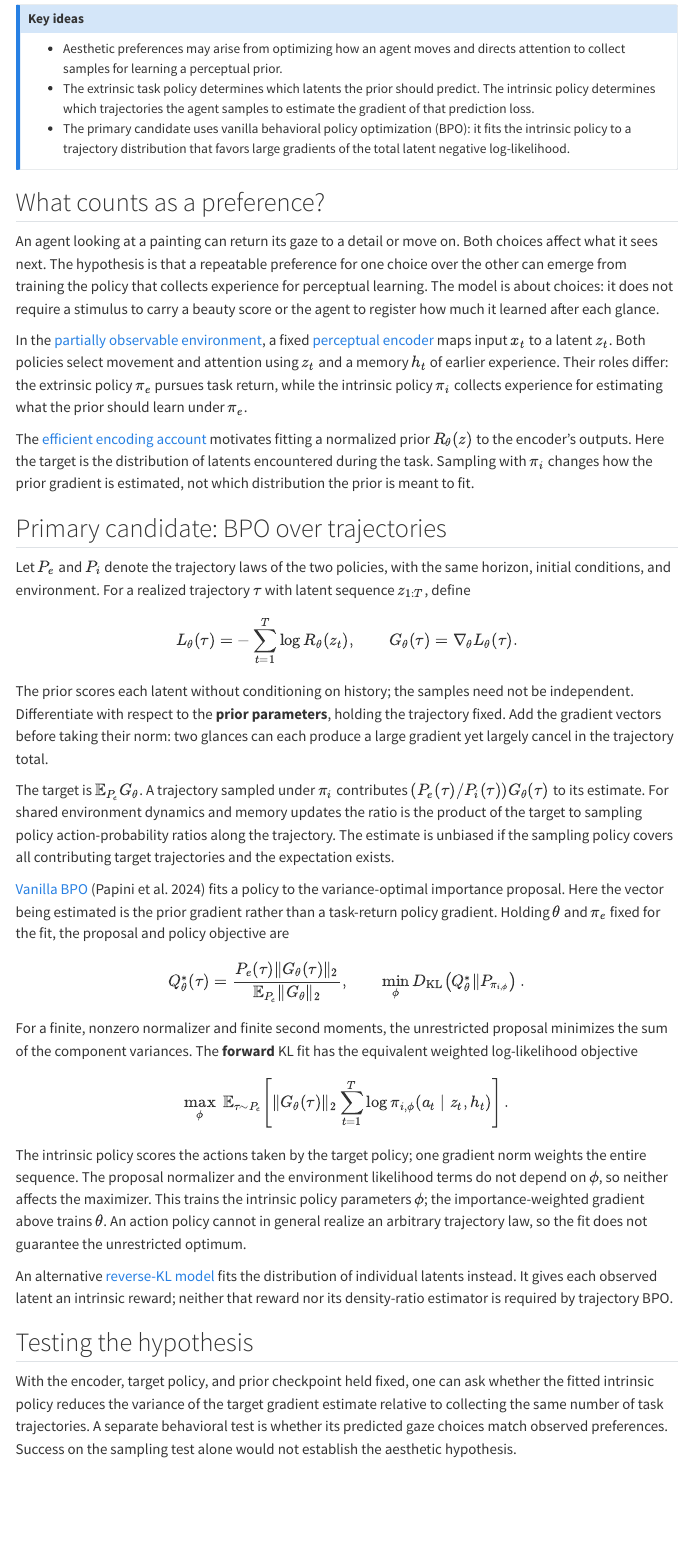
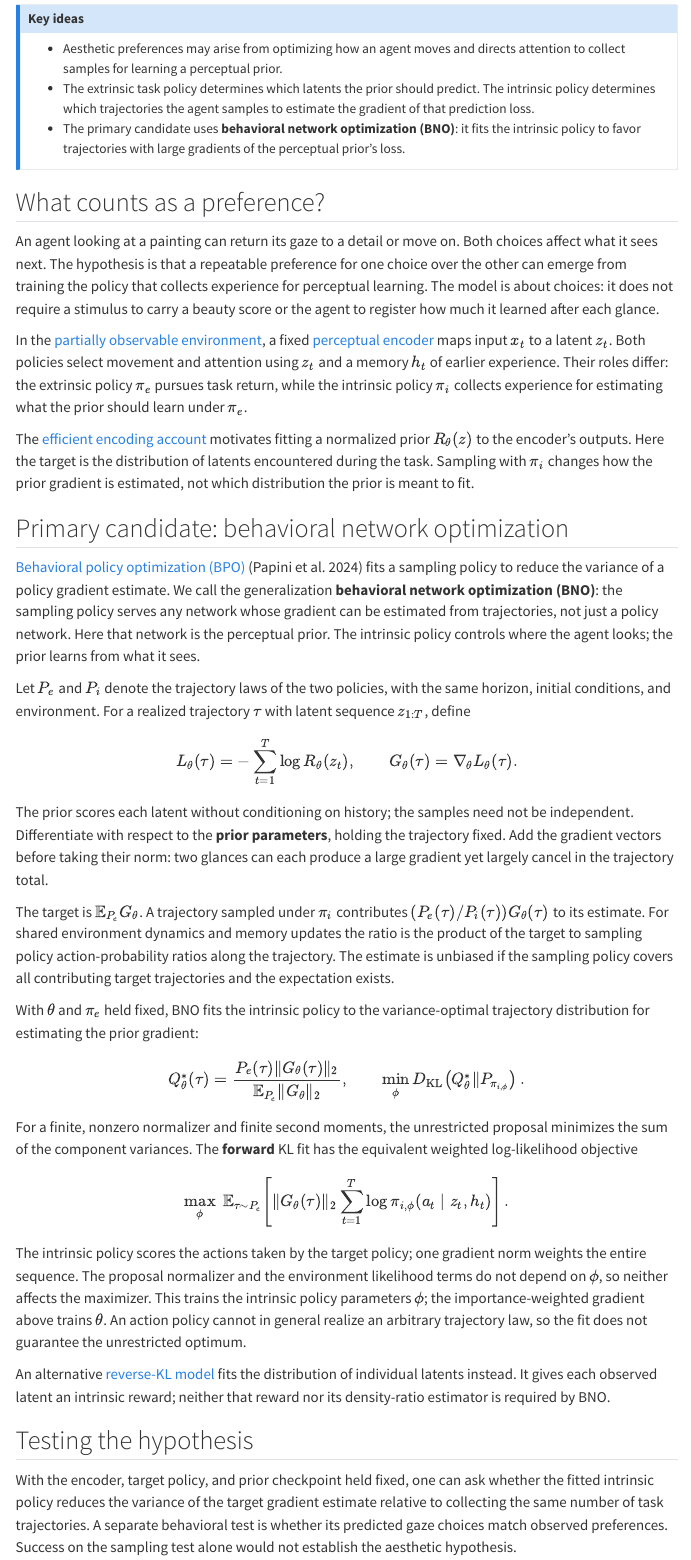
Before and after one commit to dgmulf/lab-wiki, a Quarto document (computational-aesthetics.qmd): the page in a window 1100 px wide, from 70 px down. Rendered offline with R 4.5, knitr and Pandoc in place of Quarto, with nearby package versions; menus at the side of the page are left out.

Commit message:
Introduce behavioral network optimization for perceptual learning

```diff
--- a/computational-aesthetics.qmd
+++ b/computational-aesthetics.qmd
@@ -6,7 +6,7 @@ description: "Aesthetic preferences as a policy for sampling perceptual-prior gr
 ::: {#key-ideas .callout-note title="Key ideas"}
 - Aesthetic preferences may arise from optimizing how an agent moves and directs attention to collect samples for learning a perceptual prior.
 - The extrinsic task policy determines which latents the prior should predict. The intrinsic policy determines which trajectories the agent samples to estimate the gradient of that prediction loss.
-- The primary candidate uses vanilla behavioral policy optimization (BPO): it fits the intrinsic policy to a trajectory distribution that favors large gradients of the total latent negative log-likelihood.
+- The primary candidate uses **behavioral network optimization (BNO)**: it fits the intrinsic policy to favor trajectories with large gradients of the perceptual prior’s loss.
 :::
 
 ## What counts as a preference?
@@ -31,7 +31,9 @@ Here the target is the distribution of latents encountered during the task.
 Sampling with $\pi_i$ changes how the prior gradient is estimated, not which
 distribution the prior is meant to fit.
 
-## Primary candidate: BPO over trajectories
+## Primary candidate: behavioral network optimization
+
+[Behavioral policy optimization (BPO)](behavioral-policy-optimization.qmd) [@papini2024] fits a sampling policy to reduce the variance of a policy gradient estimate. We call the generalization **behavioral network optimization (BNO)**: the sampling policy serves any network whose gradient can be estimated from trajectories, not just a policy network. Here that network is the perceptual prior. The intrinsic policy controls where the agent looks; the prior learns from what it sees.
 
 Let $P_e$ and $P_i$ denote the trajectory laws of the two policies, with the
 same horizon, initial conditions, and environment. For a realized trajectory
@@ -53,10 +55,7 @@ to sampling policy action-probability ratios along the trajectory. The estimate
 is unbiased if the sampling policy covers all contributing target trajectories
 and the expectation exists.
 
-[Vanilla BPO](behavioral-policy-optimization.qmd) [@papini2024] fits a policy
-to the variance-optimal importance proposal. Here the vector being estimated
-is the prior gradient rather than a task-return policy gradient. Holding
-$\theta$ and $\pi_e$ fixed for the fit, the proposal and policy objective are
+With $\theta$ and $\pi_e$ held fixed, BNO fits the intrinsic policy to the variance-optimal trajectory distribution for estimating the prior gradient:
 $$
 Q_\theta^*(\tau)=
 \frac{P_e(\tau)\|G_\theta(\tau)\|_2}{\mathbb E_{P_e}\|G_\theta\|_2},
@@ -84,7 +83,7 @@ the fit does not guarantee the unrestricted optimum.
 An alternative [reverse-KL model](aesthetics-reverse-kl.qmd) fits the
 distribution of individual latents instead. It gives each observed latent an
 intrinsic reward; neither that reward nor its density-ratio estimator is
-required by trajectory BPO.
+required by BNO.
 
 ## Testing the hypothesis
 
```
